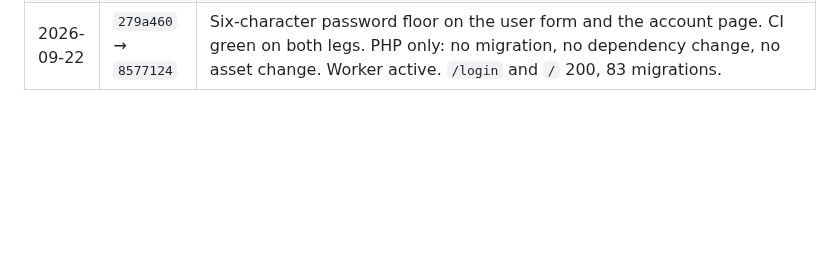
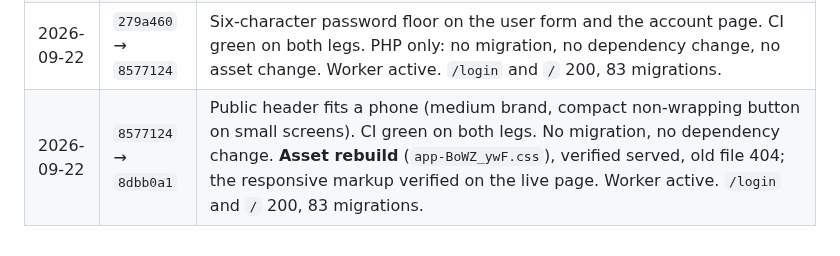
Before and after one commit to guansoon99/tuition-centre, a Markdown page: deploy-production.md, the part around the change. Drawn GitHub-style; blank space fills up the shorter version.

Commit message:
Log the responsive-header deploys to staging and production
Co-Authored-By: Claude Fable 5.1 <noreply@anthropic.com>

```diff
--- a/deploy-production.md
+++ b/deploy-production.md
@@ -127,3 +127,4 @@ it's fine".
 | 2026-09-22 | `62ac320` → `13df583` | Plain login redirect after a sign-in elsewhere; icon hint dropped from the footer editor. CI green on both legs. No migration, no dependency change, no asset change. Worker active. `/login` and `/` 200, the notice verified gone, 83 migrations. |
 | 2026-09-22 | `13df583` → `279a460` | Homepage floating contacts with a per-contact tick in the editor. CI green on both legs. No migration, no dependency change, no asset change. The floater verified on the live homepage. Worker active. `/login` and `/` 200, 83 migrations. |
 | 2026-09-22 | `279a460` → `8577124` | Six-character password floor on the user form and the account page. CI green on both legs. PHP only: no migration, no dependency change, no asset change. Worker active. `/login` and `/` 200, 83 migrations. |
+| 2026-09-22 | `8577124` → `8dbb0a1` | Public header fits a phone (medium brand, compact non-wrapping button on small screens). CI green on both legs. No migration, no dependency change. **Asset rebuild** (`app-BoWZ_ywF.css`), verified served, old file 404; the responsive markup verified on the live page. Worker active. `/login` and `/` 200, 83 migrations. |
```
Also changed, not shown: deploy-staging.md (+1 -0 lines).
